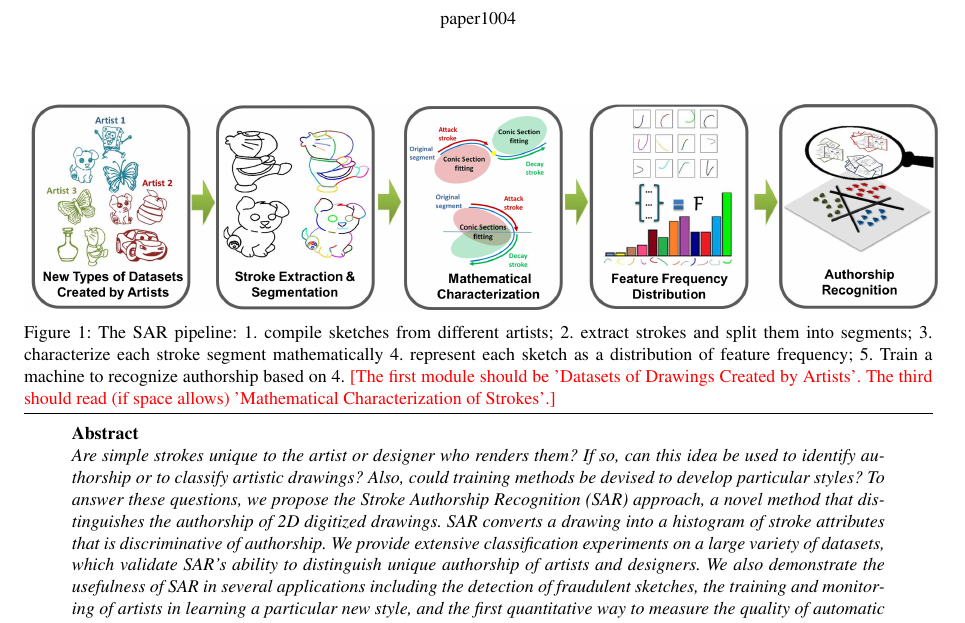
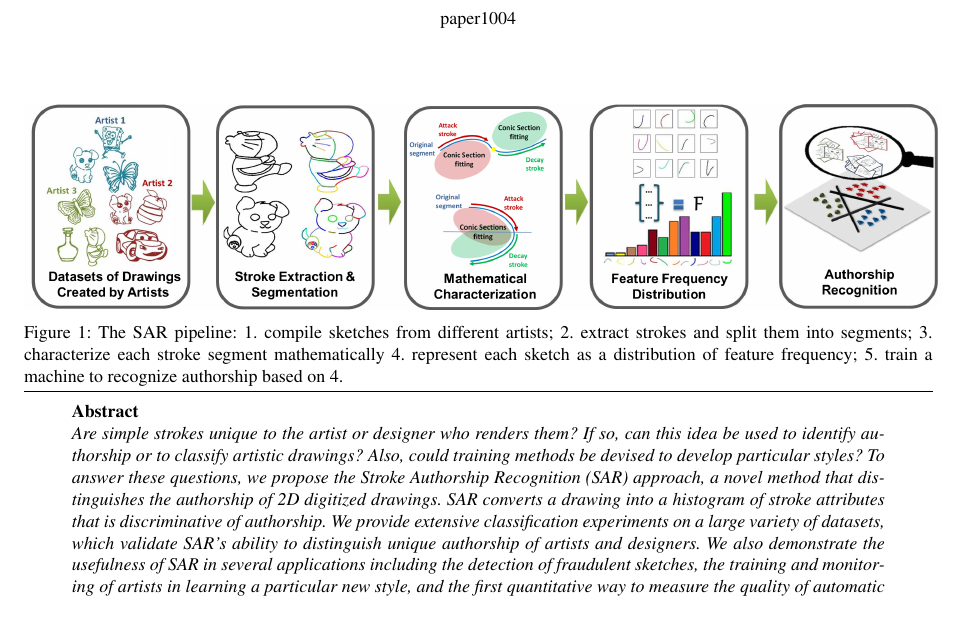
Before and after one commit to sara-shaheen/SAR_2015_git, a LaTeX document (EGauthorGuidelines-conf-fin_with_teaser.tex): part of page 1 of 12, cut so that both start at the same text. Compiled offline with pdfLaTeX.

Commit message:
updating teaser

```diff
--- a/EGauthorGuidelines-conf-fin_with_teaser.tex
+++ b/EGauthorGuidelines-conf-fin_with_teaser.tex
@@ -112,7 +112,7 @@
 \teaser{
 \centering
 \includegraphics[width = 1.01\textwidth]{images/fullPipeline2.png}
-\vspace{-5mm}\caption {The SAR pipeline: 1. compile sketches from different artists; 2. extract strokes and split them into segments; 3. characterize each stroke segment mathematically 4. represent each sketch as a distribution of feature frequency; 5. Train a machine to recognize authorship based on 4. {\color{red}[The first module should be 'Datasets of Drawings Created by Artists'. The third should read (if space allows) 'Mathematical Characterization of Strokes'.]}}%\vspace{-2mm}
+\vspace{-5mm}\caption {The SAR pipeline: 1. compile sketches from different artists; 2. extract strokes and split them into segments; 3. characterize each stroke segment mathematically 4. represent each sketch as a distribution of feature frequency; 5. train a machine to recognize authorship based on 4.}%\vspace{-2mm}
 \label{pipeline}}
 
 \maketitle
```
Also changed, not shown: EGauthorGuidelines-conf-fin_with_teaser.pdf, images/fullPipeline2.png, 1 other file.
